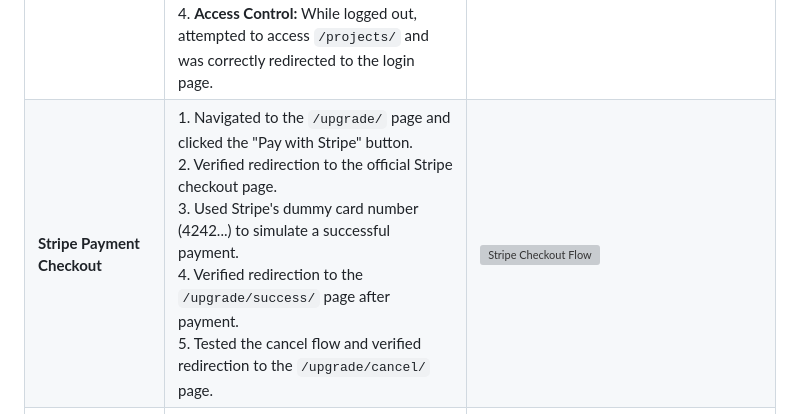
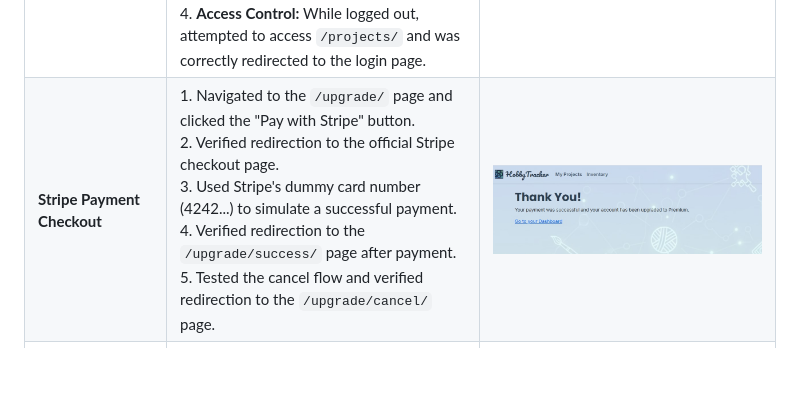
Before and after one commit to ragzad/Hobbyist, a Markdown page: README.md, the part around the change. Rendered like a GitHub page; blank space fills up the shorter version; grey boxes are pictures that could not be loaded.

```diff
--- a/README.md
+++ b/README.md
@@ -146,7 +146,7 @@ I used Django's built-in testing framework to write unit tests for the applicati
 | Function Implemented | Test Undertook | Screenshots |
 | :--- | :--- | :--- |
 | **User Login & Registration** | 1. **Sign Up:** Navigated to `/accounts/signup/`, created a new user, and verified successful redirection to the login page. <br> 2. **Login:** Logged in with the new user credentials and verified redirection to the project dashboard. <br> 3. **Logout:** Clicked the logout button and verified successful redirection back to the login page. <br> 4. **Access Control:** While logged out, attempted to access `/projects/` and was correctly redirected to the login page. | ![Login/Signup Flow](/Screenshots/Loginpage.jpg) |
-| **Stripe Payment Checkout** | 1. Navigated to the `/upgrade/` page and clicked the "Pay with Stripe" button. <br> 2. Verified redirection to the official Stripe checkout page. <br> 3. Used Stripe's dummy card number (4242...) to simulate a successful payment. <br> 4. Verified redirection to the `/upgrade/success/` page after payment. <br> 5. Tested the cancel flow and verified redirection to the `/upgrade/cancel/` page. | ![Stripe Checkout Flow](/Screenshots/Stripe.png) |
+| **Stripe Payment Checkout** | 1. Navigated to the `/upgrade/` page and clicked the "Pay with Stripe" button. <br> 2. Verified redirection to the official Stripe checkout page. <br> 3. Used Stripe's dummy card number (4242...) to simulate a successful payment. <br> 4. Verified redirection to the `/upgrade/success/` page after payment. <br> 5. Tested the cancel flow and verified redirection to the `/upgrade/cancel/` page. | ![Stripe Checkout Flow](/Screenshots/Stripe.jpg) |
 | **Premium Feature: Photo Upload** | 1. **Non-Premium User:** Verified that a standard user sees the "Upgrade to Premium" link and not the upload form. <br> 2. **Premium User:** Logged in as a premium user and navigated to a project detail page. <br> 3. **Form Visibility:** Verified that the photo upload form is visible. <br> 4. **File Upload:** Selected a valid image file and clicked "Upload Photo". <br> 5. **Verification:** Confirmed that the page reloaded and the new photo was displayed in the project gallery. | ![Photo Upload Form & Gallery](/Screenshots/Imageupload.jpg) |
 | | | |
 
```
